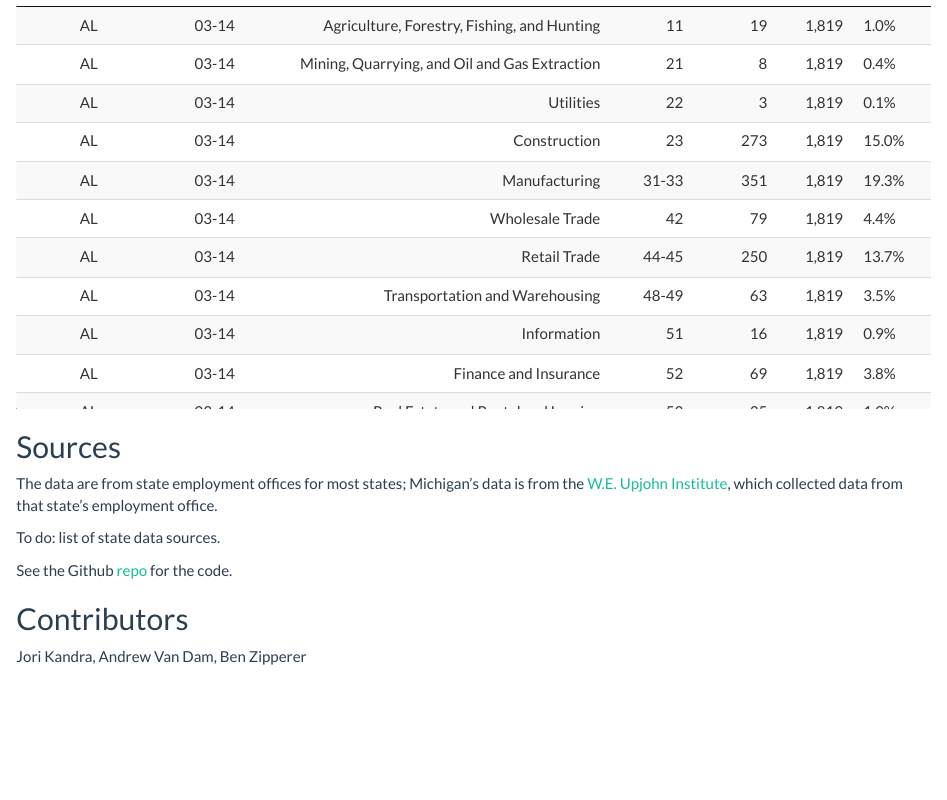
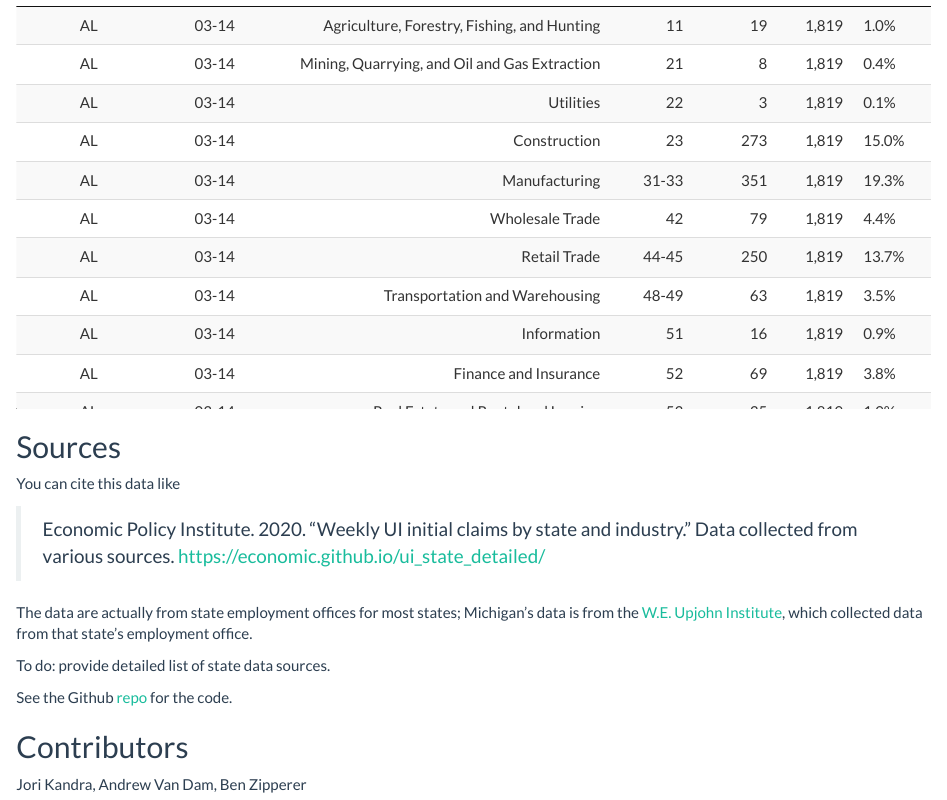
Before and after one commit to Economic/ui_state_detailed, an R Markdown document (docs/index.Rmd): the page in a window 1100 px wide, from 1440 px down. Rendered offline with R 4.5, knitr and Pandoc, with nearby package versions.

Commit message:
add citation instructions

````diff
--- a/docs/index.Rmd
+++ b/docs/index.Rmd
@@ -112,9 +112,14 @@ datatable(
 ```
 
 ## Sources
-The data are from state employment offices for most states; Michigan's data is from the [W.E. Upjohn Institute](https://www.upjohn.org/research-highlights), which collected data from that state's employment office.
 
-To do: list of state data sources.
+You can cite this data like
+
+> Economic Policy Institute. 2020. "Weekly UI initial claims by state and industry." Data collected from various sources. https://economic.github.io/ui_state_detailed/
+
+The data are actually from state employment offices for most states; Michigan's data is from the [W.E. Upjohn Institute](https://www.upjohn.org/research-highlights), which collected data from that state's employment office.
+
+To do: provide detailed list of state data sources.
 
 See the Github [repo](https://github.com/Economic/ui_state_detailed) for the code.
 
````
Also changed, not shown: 1 other file.
